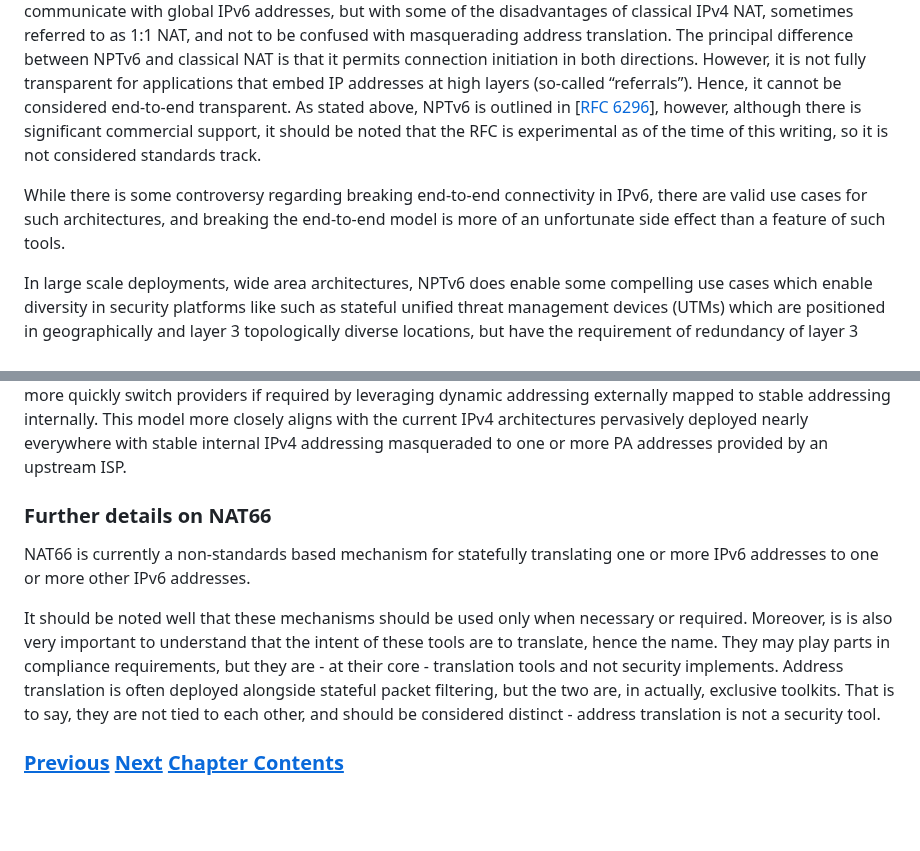
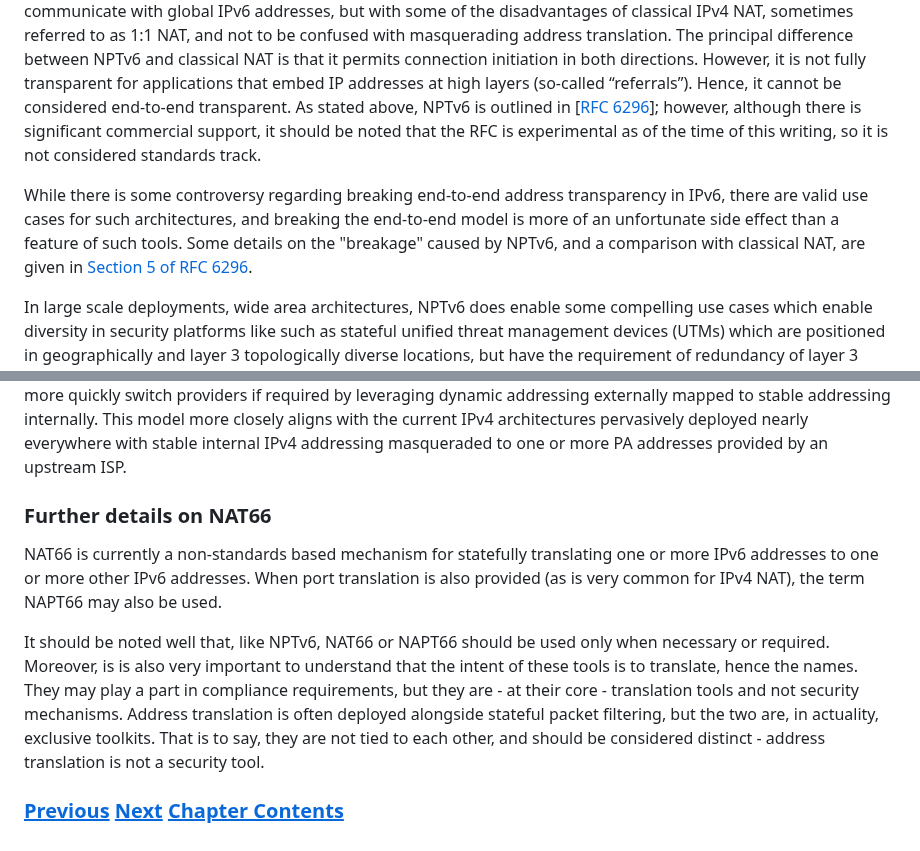
Before and after one commit to becarpenter/book6, a Markdown page: 3. Coexistence with Legacy IPv4/Translation and IPv4 as a service.md, 2 parts joined by grey strips. Drawn GitHub-style; blank space fills up the shorter version.

Commit message:
Update some details on NPTv6 and NAT66

```diff
--- a/3. Coexistence with Legacy IPv4/Translation and IPv4 as a service.md
+++ b/3. Coexistence with Legacy IPv4/Translation and IPv4 as a service.md
@@ -159,26 +159,26 @@ permits connection initiation in both directions.
 However, it is not fully transparent for applications that
 embed IP addresses at high layers (so-called “referrals”). Hence, it
 cannot be considered end-to-end transparent.
-As stated above, NPTv6 is outlined in \[[RFC 6296](https://www.rfc-editor.org/info/rfc6296)\],
+As stated above, NPTv6 is outlined in \[[RFC 6296](https://www.rfc-editor.org/info/rfc6296)\];
 however, although there is significant commercial support, it should be noted that the
 RFC is experimental as of the time of this writing, so it is not considered standards track.
 
-While there is some controversy regarding breaking end-to-end connectivity in IPv6,
+While there is some controversy regarding breaking end-to-end address transparency in IPv6,
 there are valid use cases for such architectures, and breaking the end-to-end model is more
-of an unfortunate side effect than a feature of such tools.
+of an unfortunate side effect than a feature of such tools. Some details on the "breakage"
+caused by NPTv6, and a comparison with classical NAT, are given in
+[Section 5 of RFC 6296](https://www.rfc-editor.org/rfc/rfc6296.html#section-5).
 
 In large scale deployments, wide area architectures, NPTv6 does enable some compelling use cases which enable diversity in security platforms like such as stateful unified threat management devices (UTMs) which are positioned in geographically and layer 3 topologically diverse locations, but have the requirement of redundancy of layer 3 addressing so as to not create  symmetry of flows. that is to say, allowing NPTv6 to perform re-mapping of addressing allows for inspection engines to maintain the flow symmetry that is required for their stateful deep packet inspection engines to do their jobs, as asymmetry will cause them to mark all flows as incomplete.
 It is in this model that it can be GUA to GUA, and this is a definite valid, supportable, and definitely production deployed architecture.
 
 In smaller deployments, NPTv6 can be leveraged to create stable addressing inside a network that may be too small for PI address space, but too large to operate without service provider diversity. In this model, suck as an SD-WAN deployment, a GUA or ULA prefix may be deployed, delegated by a home office, other IT governance body, or a local administrator, and mapped to one or more PA prefixes provided by lower cost commercial internet services. This allows for internal addressing to be stable, while providing a more robust connectivity model, and the ability to more quickly switch providers if required by leveraging dynamic addressing externally mapped to stable addressing internally. This model more closely aligns with the current IPv4 architectures pervasively deployed nearly everywhere with stable internal IPv4 addressing masqueraded to one or more PA addresses provided by an upstream ISP.
 
-
 ### Further details on NAT66
 
-NAT66 is currently a non-standards based mechanism for statefully translating one or more IPv6 addresses to one or more other IPv6 addresses.
+NAT66 is currently a non-standards based mechanism for statefully translating one or more IPv6 addresses to one or more other IPv6 addresses. When port translation is also provided (as is very common for IPv4 NAT), the term NAPT66 may also be used.
 
-
-It should be noted well that these mechanisms should be used only when necessary or required. Moreover, is is also very important to understand that the intent of these tools are to translate, hence the name. They may play parts in compliance requirements, but they are - at their core - translation tools and not security implements. Address translation is often deployed alongside stateful packet filtering, but the two are, in actually, exclusive toolkits. That is to say, they are not tied to each other, and should be considered distinct - address translation is not a security tool.
+It should be noted well that, like NPTv6, NAT66 or NAPT66 should be used only when necessary or required. Moreover, is is also very important to understand that the intent of these tools is to translate, hence the names. They may play a part in compliance requirements, but they are - at their core - translation tools and not security mechanisms. Address translation is often deployed alongside stateful packet filtering, but the two are, in actuality, exclusive toolkits. That is to say, they are not tied to each other, and should be considered distinct - address translation is not a security tool.
 
 <!-- Link lines generated automatically; do not delete -->
 
```
